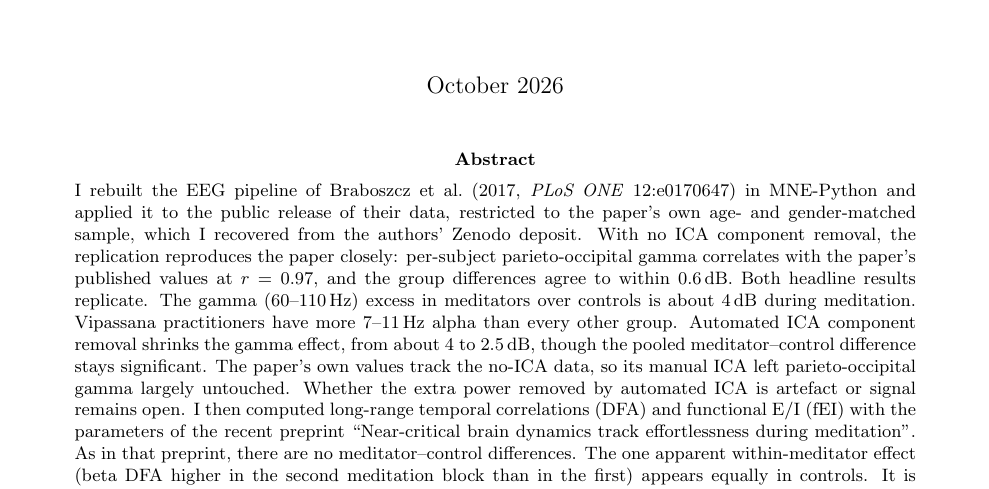
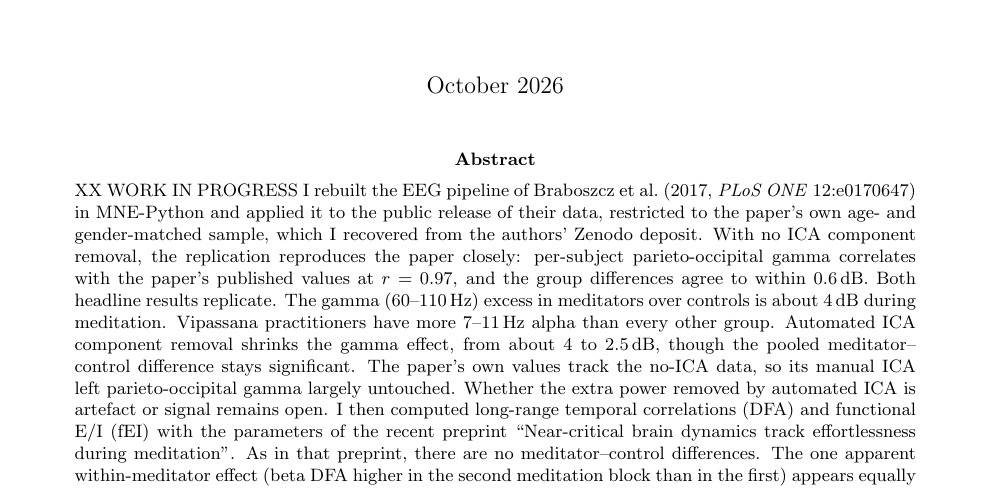
Before and after one commit to jackhoyle/ds003969_replication, a LaTeX paper (writeup/replication_writeup.tex): part of page 1 of 8, cut so that both start at the same text. Compiled offline with pdfLaTeX.

Commit message:
work in progress note

```diff
--- a/writeup/replication_writeup.tex
+++ b/writeup/replication_writeup.tex
@@ -21,6 +21,7 @@ pipeline decisions, sensitivity, and a look at criticality}
 
 \begin{abstract}
 \noindent
+XX WORK IN PROGRESS
 I rebuilt the EEG pipeline of Braboszcz et al.\ (2017, \emph{PLoS ONE} 12:e0170647) in MNE-Python
 and applied it to the public release of their data, restricted to the paper's own age- and gender-matched
 sample, which I recovered from the authors' Zenodo deposit. With no ICA component removal, the replication
```
Also changed, not shown: README.md.
